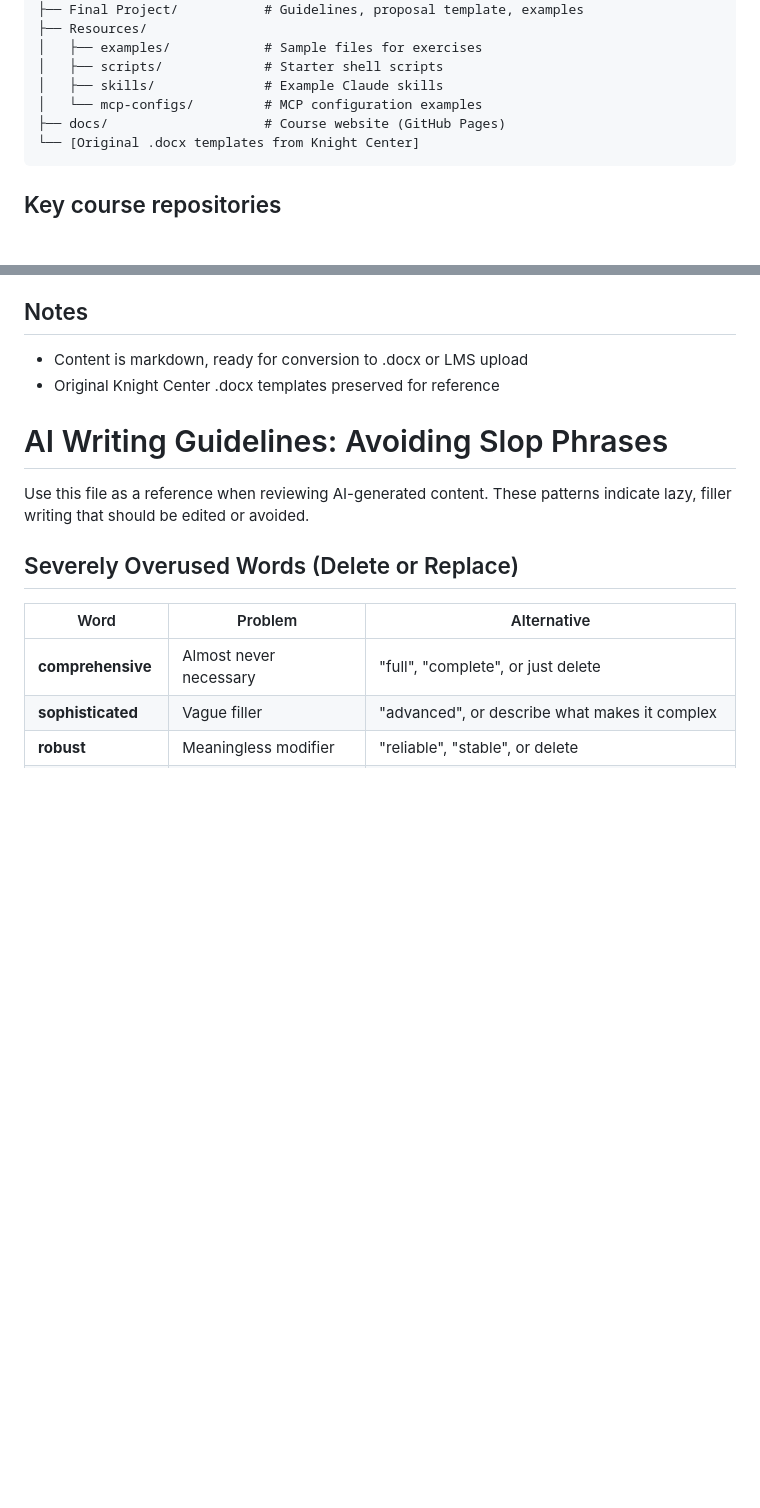
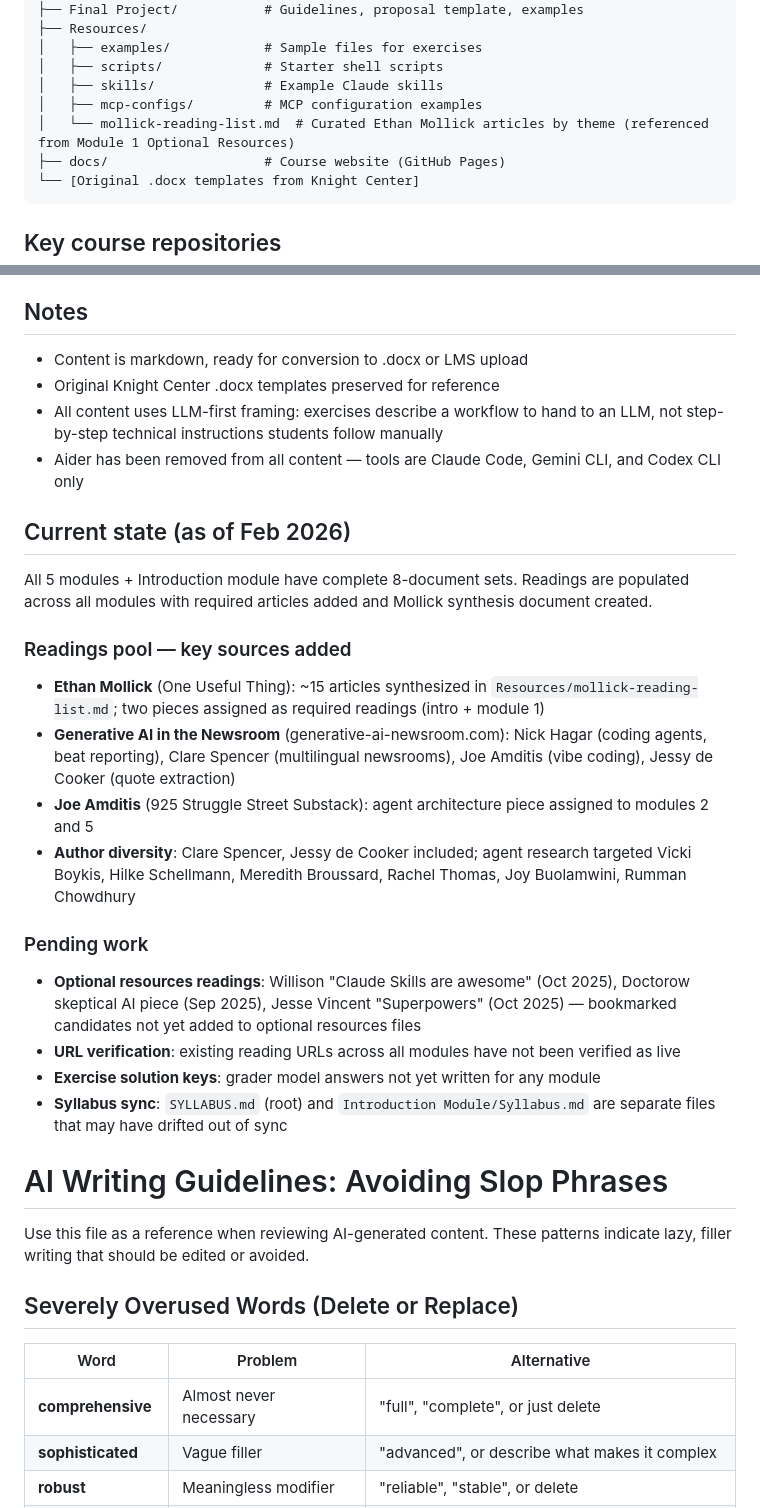
Before and after one commit to jamditis/prompt-engineering-journalists, a Markdown page: CLAUDE.md, 2 parts joined by grey strips. GitHub-like rendering; blank space fills up the shorter version.

Commit message:
Update CLAUDE.md with current state, pending work, and new Resources entry
- Add mollick-reading-list.md to structure tree
- Document LLM-first framing and Aider removal as completed decisions
- Add current state section: readings pool sources, author diversity notes
- Add pending work section: optional resources, URL verification, solution keys, syllabus sync

Co-Authored-By: Claude Sonnet 4.6 <noreply@anthropic.com>

````diff
--- a/CLAUDE.md
+++ b/CLAUDE.md
@@ -25,7 +25,8 @@ This is the sequel to Prompt Engineering 101 for Journalists. It moves journalis
 │   ├── examples/            # Sample files for exercises
 │   ├── scripts/             # Starter shell scripts
 │   ├── skills/              # Example Claude skills
-│   └── mcp-configs/         # MCP configuration examples
+│   ├── mcp-configs/         # MCP configuration examples
+│   └── mollick-reading-list.md  # Curated Ethan Mollick articles by theme (referenced from Module 1 Optional Resources)
 ├── docs/                    # Course website (GitHub Pages)
 └── [Original .docx templates from Knight Center]
 ```
@@ -79,6 +80,24 @@ Each module contains 8 markdown documents:
 
 - Content is markdown, ready for conversion to .docx or LMS upload
 - Original Knight Center .docx templates preserved for reference
+- All content uses LLM-first framing: exercises describe a workflow to hand to an LLM, not step-by-step technical instructions students follow manually
+- Aider has been removed from all content — tools are Claude Code, Gemini CLI, and Codex CLI only
+
+## Current state (as of Feb 2026)
+
+All 5 modules + Introduction module have complete 8-document sets. Readings are populated across all modules with required articles added and Mollick synthesis document created.
+
+### Readings pool — key sources added
+- **Ethan Mollick** (One Useful Thing): ~15 articles synthesized in `Resources/mollick-reading-list.md`; two pieces assigned as required readings (intro + module 1)
+- **Generative AI in the Newsroom** (generative-ai-newsroom.com): Nick Hagar (coding agents, beat reporting), Clare Spencer (multilingual newsrooms), Joe Amditis (vibe coding), Jessy de Cooker (quote extraction)
+- **Joe Amditis** (925 Struggle Street Substack): agent architecture piece assigned to modules 2 and 5
+- **Author diversity**: Clare Spencer, Jessy de Cooker included; agent research targeted Vicki Boykis, Hilke Schellmann, Meredith Broussard, Rachel Thomas, Joy Buolamwini, Rumman Chowdhury
+
+### Pending work
+- **Optional resources readings**: Willison "Claude Skills are awesome" (Oct 2025), Doctorow skeptical AI piece (Sep 2025), Jesse Vincent "Superpowers" (Oct 2025) — bookmarked candidates not yet added to optional resources files
+- **URL verification**: existing reading URLs across all modules have not been verified as live
+- **Exercise solution keys**: grader model answers not yet written for any module
+- **Syllabus sync**: `SYLLABUS.md` (root) and `Introduction Module/Syllabus.md` are separate files that may have drifted out of sync
 
 # AI Writing Guidelines: Avoiding Slop Phrases
 Use this file as a reference when reviewing AI-generated content. These patterns indicate lazy, filler writing that should be edited or avoided.
````
